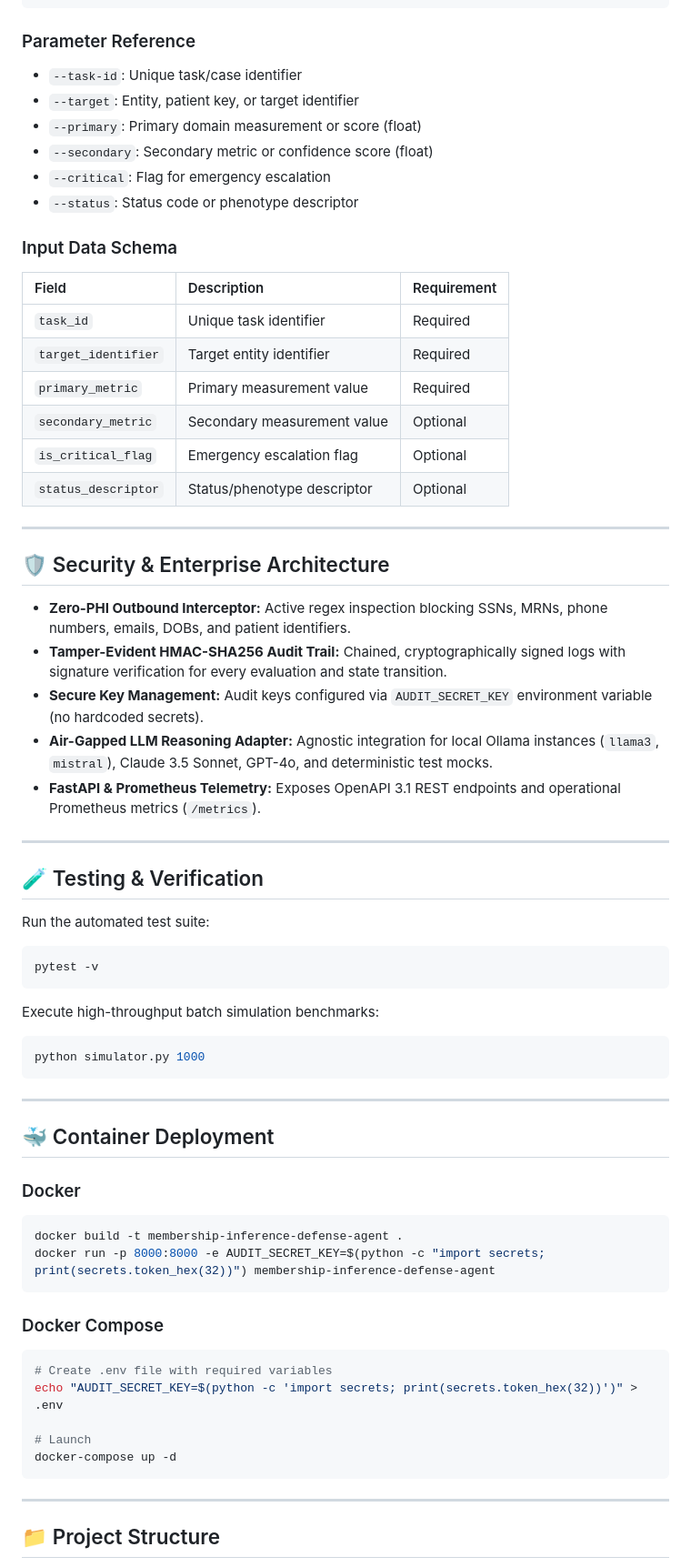
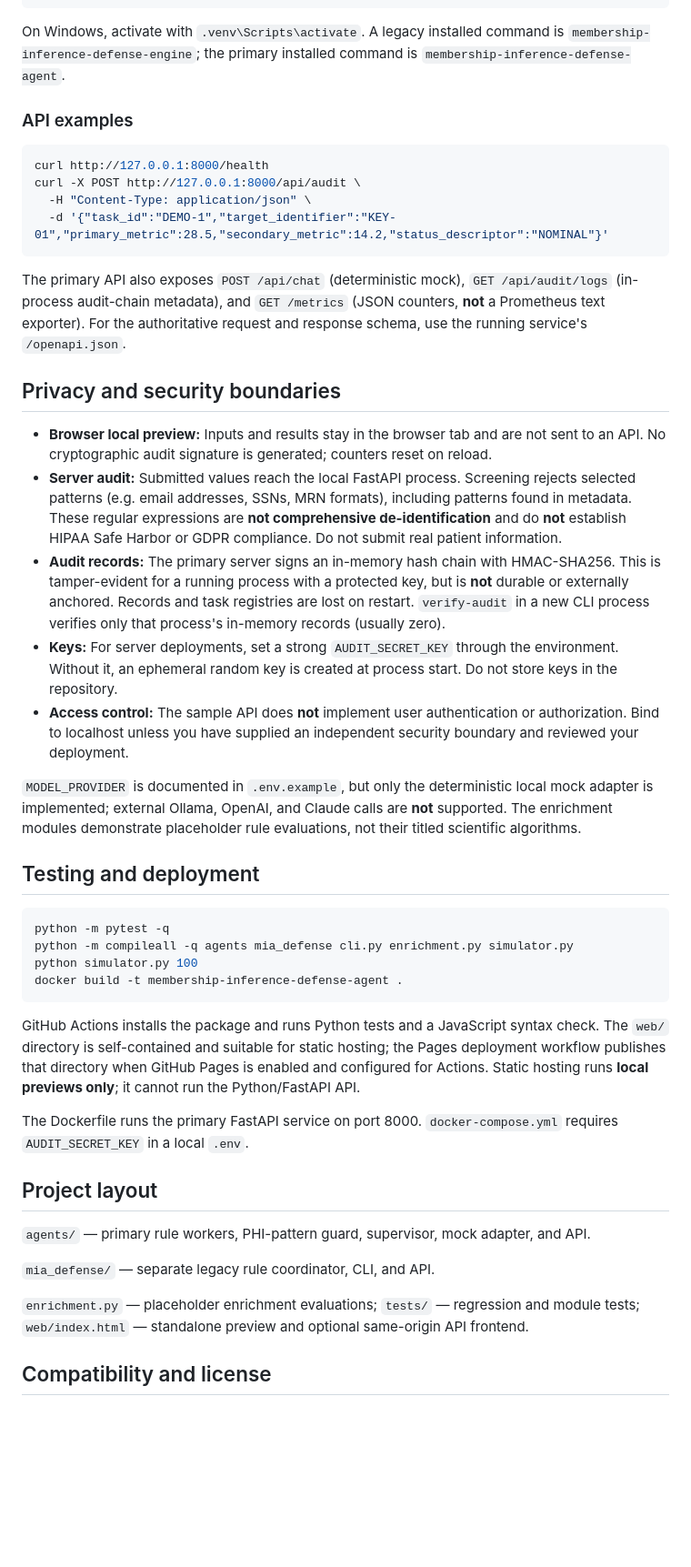
Before and after one commit to abusuraihsakhri/membership-inference-defense-agent, a Markdown page: README.md, the part around one of its changes. Shown at 91% size. GitHub-like rendering; blank space fills up the shorter version.

Commit message:
Document verified behavior, limitations, security, and local deployment

````diff
--- a/README.md
+++ b/README.md
@@ -86,71 +29,49 @@ python cli.py verify-audit
 python cli.py serve --host 127.0.0.1 --port 8000
 ```
 
-### Parameter Reference
-- `--task-id`: Unique task/case identifier
-- `--target`: Entity, patient key, or target identifier
-- `--primary`: Primary domain measurement or score (float)
-- `--secondary`: Secondary metric or confidence score (float)
-- `--critical`: Flag for emergency escalation
-- `--status`: Status code or phenotype descriptor
+On Windows, activate with `.venv\Scripts\activate`. A legacy installed command is `membership-inference-defense-engine`; the primary installed command is `membership-inference-defense-agent`.
 
-### Input Data Schema
-
-| Field | Description | Requirement |
-|:------|:------------|:------------|
-| `task_id` | Unique task identifier | Required |
-| `target_identifier` | Target entity identifier | Required |
-| `primary_metric` | Primary measurement value | Required |
-| `secondary_metric` | Secondary measurement value | Optional |
-| `is_critical_flag` | Emergency escalation flag | Optional |
-| `status_descriptor` | Status/phenotype descriptor | Optional |
-
----
-
-## 🛡️ Security & Enterprise Architecture
-
-* **Zero-PHI Outbound Interceptor:** Active regex inspection blocking SSNs, MRNs, phone numbers, emails, DOBs, and patient identifiers.
-* **Tamper-Evident HMAC-SHA256 Audit Trail:** Chained, cryptographically signed logs with signature verification for every evaluation and state transition.
-* **Secure Key Management:** Audit keys configured via `AUDIT_SECRET_KEY` environment variable (no hardcoded secrets).
-* **Air-Gapped LLM Reasoning Adapter:** Agnostic integration for local Ollama instances (`llama3`, `mistral`), Claude 3.5 Sonnet, GPT-4o, and deterministic test mocks.
-* **FastAPI & Prometheus Telemetry:** Exposes OpenAPI 3.1 REST endpoints and operational Prometheus metrics (`/metrics`).
-
----
-
-## 🧪 Testing & Verification
-
-Run the automated test suite:
+### API examples
 
 ```bash
-pytest -v
+curl http://127.0.0.1:8000/health
+curl -X POST http://127.0.0.1:8000/api/audit \
+  -H "Content-Type: application/json" \
+  -d '{"task_id":"DEMO-1","target_identifier":"KEY-01","primary_metric":28.5,"secondary_metric":14.2,"status_descriptor":"NOMINAL"}'
 ```
 
-Execute high-throughput batch simulation benchmarks:
+The primary API also exposes `POST /api/chat` (deterministic mock), `GET /api/audit/logs` (in-process audit-chain metadata), and `GET /metrics` (JSON counters, **not** a Prometheus text exporter). For the authoritative request and response schema, use the running service's `/openapi.json`.
+
+## Privacy and security boundaries
+
+- **Browser local preview:** Inputs and results stay in the browser tab and are not sent to an API. No cryptographic audit signature is generated; counters reset on reload.
+- **Server audit:** Submitted values reach the local FastAPI process. Screening rejects selected patterns (e.g. email addresses, SSNs, MRN formats), including patterns found in metadata. These regular expressions are **not comprehensive de-identification** and do **not** establish HIPAA Safe Harbor or GDPR compliance. Do not submit real patient information.
+- **Audit records:** The primary server signs an in-memory hash chain with HMAC-SHA256. This is tamper-evident for a running process with a protected key, but is **not** durable or externally anchored. Records and task registries are lost on restart. `verify-audit` in a new CLI process verifies only that process's in-memory records (usually zero).
+- **Keys:** For server deployments, set a strong `AUDIT_SECRET_KEY` through the environment. Without it, an ephemeral random key is created at process start. Do not store keys in the repository.
+- **Access control:** The sample API does **not** implement user authentication or authorization. Bind to localhost unless you have supplied an independent security boundary and reviewed your deployment.
+
+`MODEL_PROVIDER` is documented in `.env.example`, but only the deterministic local mock adapter is implemented; external Ollama, OpenAI, and Claude calls are **not** supported. The enrichment modules demonstrate placeholder rule evaluations, not their titled scientific algorithms.
+
+## Testing and deployment
 
 ```bash
-python simulator.py 1000
+python -m pytest -q
+python -m compileall -q agents mia_defense cli.py enrichment.py simulator.py
+python simulator.py 100
+docker build -t membership-inference-defense-agent .
 ```
 
----
+GitHub Actions installs the package and runs Python tests and a JavaScript syntax check. The `web/` directory is self-contained and suitable for static hosting; the Pages deployment workflow publishes that directory when GitHub Pages is enabled and configured for Actions. Static hosting runs **local previews only**; it cannot run the Python/FastAPI API.
 
-## 🐳 Container Deployment
+The Dockerfile runs the primary FastAPI service on port 8000. `docker-compose.yml` requires `AUDIT_SECRET_KEY` in a local `.env`.
 
-### Docker
-```bash
-docker build -t membership-inference-defense-agent .
-docker run -p 8000:8000 -e AUDIT_SECRET_KEY=$(python -c "import secrets; print(secrets.token_hex(32))") membership-inference-defense-agent
-```
+## Project layout
 
-### Docker Compose
-```bash
-# Create .env file with required variables
-echo "AUDIT_SECRET_KEY=$(python -c 'import secrets; print(secrets.token_hex(32))')" > .env
+`agents/` — primary rule workers, PHI-pattern guard, supervisor, mock adapter, and API.
 
-# Launch
-docker-compose up -d
-```
+`mia_defense/` — separate legacy rule coordinator, CLI, and API.
 
----
+`enrichment.py` — placeholder enrichment evaluations; `tests/` — regression and module tests; `web/index.html` — standalone preview and optional same-origin API frontend.
 
-## 📁 Project Structure
+## Compatibility and license
 
````
Also changed, not shown: other parts of README.md (+16 -108 lines).
